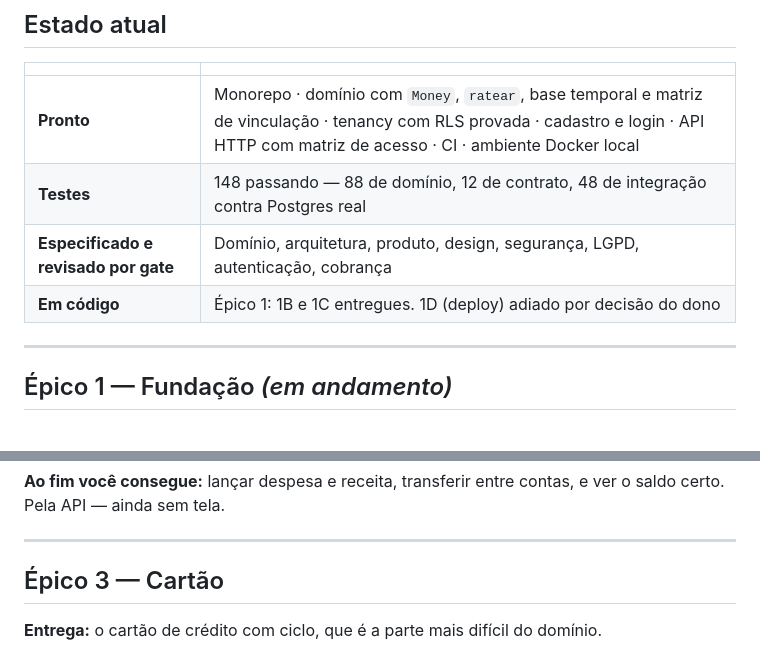
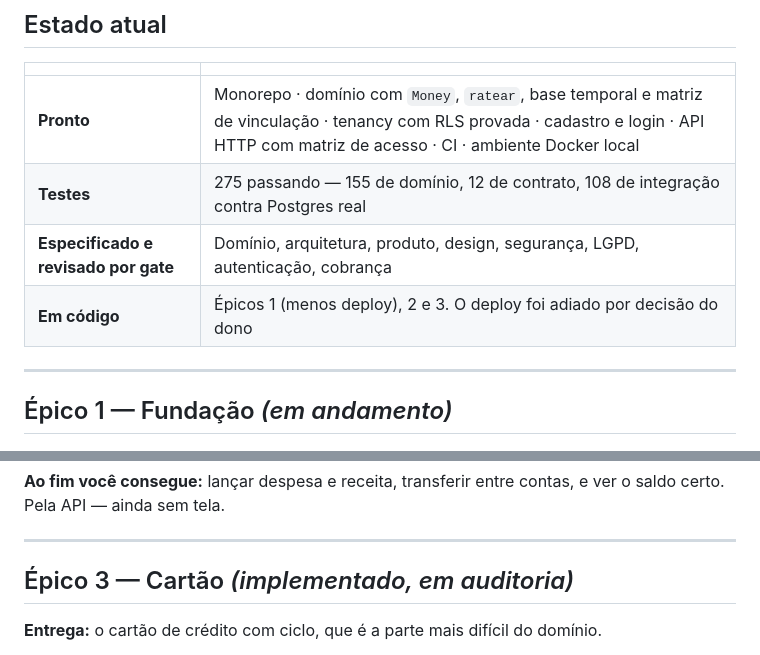
Before and after one commit to dgllpnv/mavia, a Markdown page: docs/roadmap-entregas.md, 2 parts joined by grey strips. GitHub-like rendering.

Commit message:
Atualiza o roadmap com o estado do epico 3
275 testes: 155 de dominio, 12 de contrato e 108 de integracao contra
Postgres real. Epico 3 implementado e em auditoria pelo
validador-financeiro.

```diff
--- a/docs/roadmap-entregas.md
+++ b/docs/roadmap-entregas.md
@@ -13,9 +13,9 @@ Não há estimativa de prazo. O que existe é ordem e dependência: cada etapa s
 | | |
 |---|---|
 | **Pronto** | Monorepo · domínio com `Money`, `ratear`, base temporal e matriz de vinculação · tenancy com RLS provada · cadastro e login · API HTTP com matriz de acesso · CI · ambiente Docker local |
-| **Testes** | 148 passando — 88 de domínio, 12 de contrato, 48 de integração contra Postgres real |
+| **Testes** | 275 passando — 155 de domínio, 12 de contrato, 108 de integração contra Postgres real |
 | **Especificado e revisado por gate** | Domínio, arquitetura, produto, design, segurança, LGPD, autenticação, cobrança |
-| **Em código** | Épico 1: 1B e 1C entregues. 1D (deploy) adiado por decisão do dono |
+| **Em código** | Épicos 1 (menos deploy), 2 e 3. O deploy foi adiado por decisão do dono |
 
 ---
 
@@ -73,7 +73,7 @@ A decisão é boa e economiza trabalho real: ambiente de produção mantido dura
 
 ---
 
-## Épico 3 — Cartão
+## Épico 3 — Cartão *(implementado, em auditoria)*
 
 **Entrega:** o cartão de crédito com ciclo, que é a parte mais difícil do domínio.
 
```
